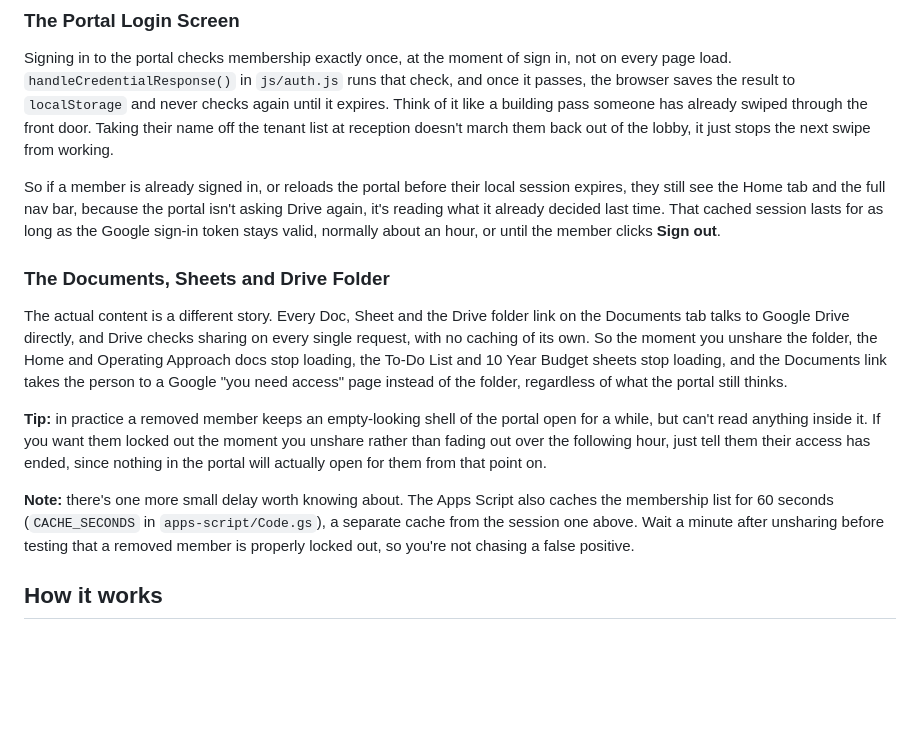
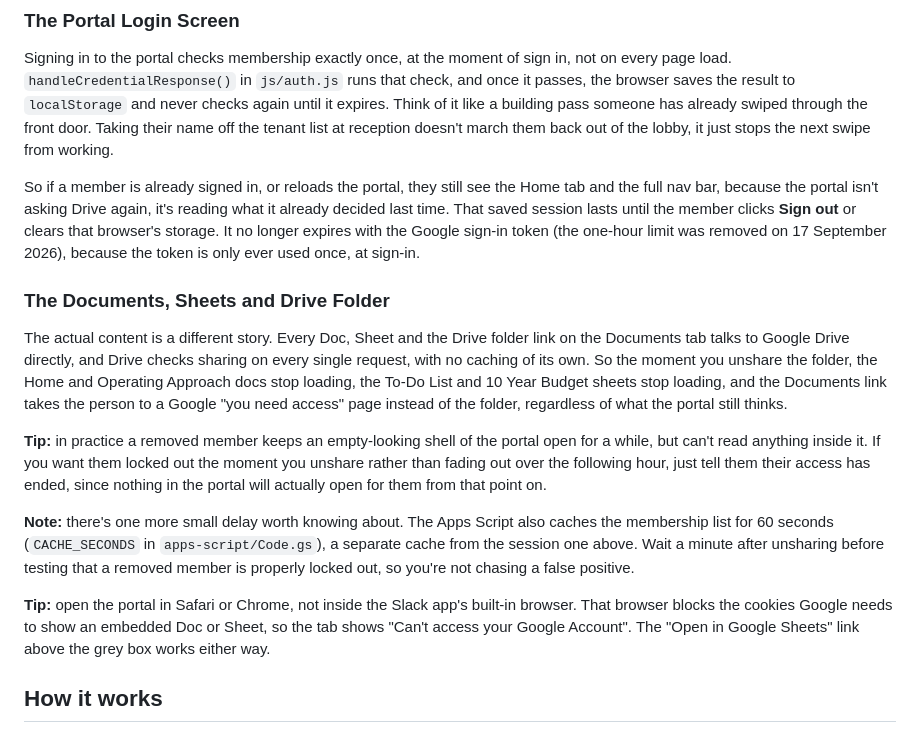
Before and after one commit to 9aCambridgeStreet/strata-portal, a Markdown page: README.md, the part around the change. GitHub-like rendering; blank space fills up the shorter version.

Commit message:
README: correct saved-session lifetime, add in-app browser tip
Co-Authored-By: Claude Sonnet 5.5 <noreply@anthropic.com>

```diff
--- a/README.md
+++ b/README.md
@@ -44,12 +44,12 @@ building pass someone has already swiped through the front door. Taking
 their name off the tenant list at reception doesn't march them back out of
 the lobby, it just stops the next swipe from working.
 
-So if a member is already signed in, or reloads the portal before their
-local session expires, they still see the Home tab and the full nav bar,
-because the portal isn't asking Drive again, it's reading what it already
-decided last time. That cached session lasts for as long as the Google
-sign-in token stays valid, normally about an hour, or until the member
-clicks **Sign out**.
+So if a member is already signed in, or reloads the portal, they still see the
+Home tab and the full nav bar, because the portal isn't asking Drive again, it's
+reading what it already decided last time. That saved session lasts until the
+member clicks **Sign out** or clears that browser's storage. It no longer
+expires with the Google sign-in token (the one-hour limit was removed on 17
+September 2026), because the token is only ever used once, at sign-in.
 
 ### The Documents, Sheets and Drive Folder
 
@@ -72,6 +72,11 @@ also caches the membership list for 60 seconds (`CACHE_SECONDS` in
 `apps-script/Code.gs`), a separate cache from the session one above. Wait a
 minute after unsharing before testing that a removed member is properly
 locked out, so you're not chasing a false positive.
+
+**Tip:** open the portal in Safari or Chrome, not inside the Slack app's
+built-in browser. That browser blocks the cookies Google needs to show an
+embedded Doc or Sheet, so the tab shows "Can't access your Google Account".
+The "Open in Google Sheets" link above the grey box works either way.
 
 ## How it works
 
```
